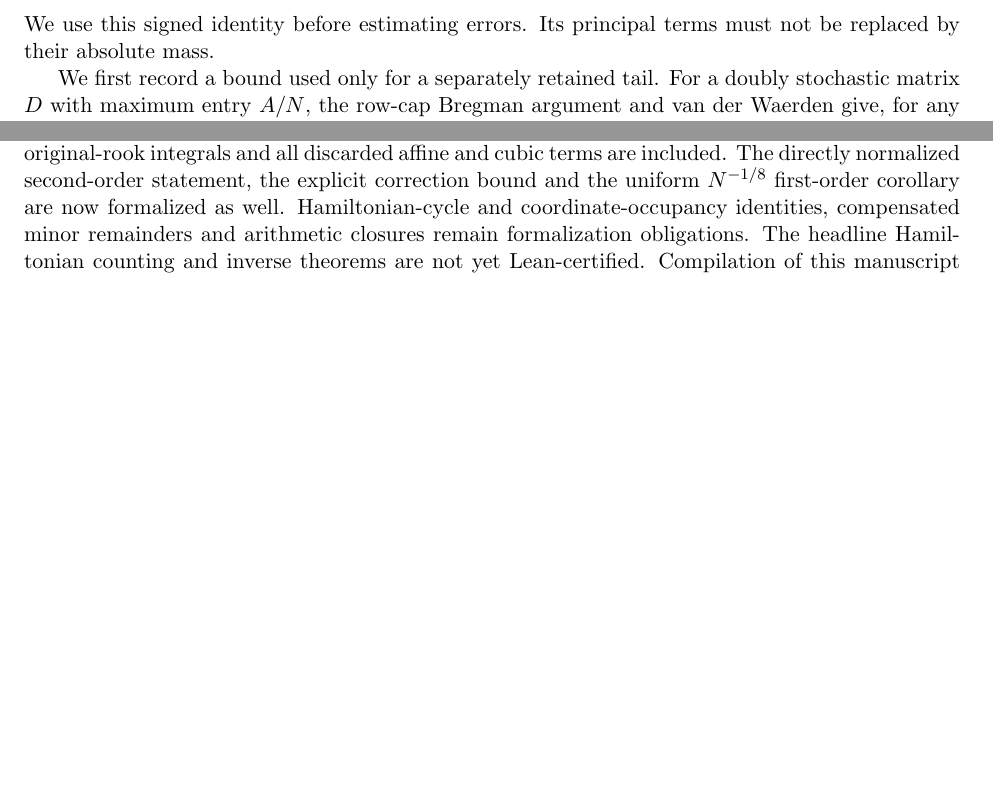
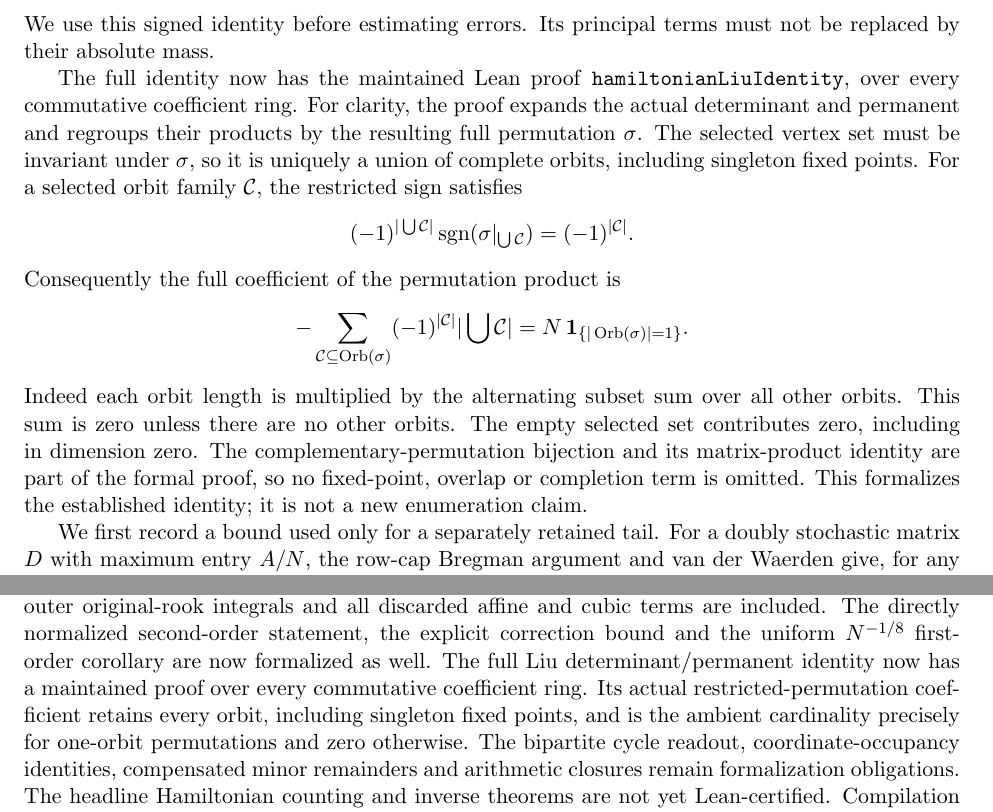
Before and after one commit to kimihiro64/prime-factor-oscillations, a LaTeX paper (paper/weighted-expander-rounding-20261114/main.tex, which reads paper/weighted-expander-rounding-20261114/relative-hamilton.tex): two parts of pages 52 and 77 of 78 before the commit and two parts of pages 52 and 77 of 79 after it, joined at a grey line, cut so that both start at the same text, the shorter picture padded with empty space. Compiled offline with pdfLaTeX.

Commit message:
Prove the full actual Hamiltonian cycle identity
Retain all permutation orbits, fixed points, invariant subsets and complementary matrix products. Prove the complete determinant-sign coefficient and the Liu identity over every commutative coefficient ring. Synchronize the paper and ledger; the Hamiltonian asymptotic headline remains open. All 45 new proof declarations pass focused foundational-axiom checks, the manuscript compiles, and the final staged fast profile passes. Ruby metadata validation is unavailable on this machine.

```diff
--- a/paper/weighted-expander-rounding-20261114/main.tex
+++ b/paper/weighted-expander-rounding-20261114/main.tex
@@ -465,9 +465,14 @@ error at most \(C_\delta\Delta(1)(1+A)^{24}/N^2\), with explicit
 all discarded affine and cubic terms are included. The directly normalized
 second-order statement, the explicit correction bound and the uniform
 \(N^{-1/8}\) first-order corollary are now formalized as well.
-Hamiltonian-cycle and coordinate-occupancy identities, compensated minor remainders and
-arithmetic closures remain formalization obligations. The headline
-Hamiltonian counting and inverse theorems are not yet Lean-certified.
+The full Liu determinant/permanent identity now has a maintained proof
+over every commutative coefficient ring. Its actual restricted-permutation
+coefficient retains every orbit, including singleton fixed points, and is
+the ambient cardinality precisely for one-orbit permutations and zero
+otherwise. The bipartite cycle readout, coordinate-occupancy identities,
+compensated minor remainders and arithmetic closures remain formalization
+obligations. The headline Hamiltonian counting and inverse theorems are
+not yet Lean-certified.
 Compilation of this manuscript does not provide mathematical or
 formal certification, and independent referee verification remains
 outstanding.
--- a/paper/weighted-expander-rounding-20261114/relative-hamilton.tex
+++ b/paper/weighted-expander-rounding-20261114/relative-hamilton.tex
@@ -12,6 +12,32 @@ The exact identity of Liu~\cite{Liu} is
 \]
 We use this signed identity before estimating errors.
 Its principal terms must not be replaced by their absolute mass.
+
+The full identity now has the maintained Lean proof
+\texttt{hamiltonianLiuIdentity}, over every commutative coefficient ring.
+For clarity, the proof expands the actual determinant and permanent and
+regroups their products by the resulting full permutation \(\sigma\).
+The selected vertex set must be invariant under \(\sigma\), so it is
+uniquely a union of complete orbits, including singleton fixed points.
+For a selected orbit family \(\mathcal C\), the restricted sign satisfies
+\[
+ (-1)^{|\bigcup\mathcal C|}
+       \operatorname{sgn}(\sigma|_{\bigcup\mathcal C})
+                         =(-1)^{|\mathcal C|}.
+\]
+Consequently the full coefficient of the permutation product is
+\[
+ -\sum_{\mathcal C\subseteq\operatorname{Orb}(\sigma)}
+       (-1)^{|\mathcal C|}|\bigcup\mathcal C|
+ =N\,\mathbf1_{\{|\operatorname{Orb}(\sigma)|=1\}}.
+\]
+Indeed each orbit length is multiplied by the alternating subset sum
+over all other orbits. This sum is zero unless there are no other
+orbits. The empty selected set contributes zero, including in
+dimension zero. The complementary-permutation bijection and its
+matrix-product identity are part of the formal proof, so no fixed-point,
+overlap or completion term is omitted. This formalizes the established
+identity; it is not a new enumeration claim.
 
 We first record a bound used only for a separately retained tail.
 For a doubly stochastic matrix \(D\) with maximum entry \(A/N\),
```
Also changed, not shown: 6 other files.
